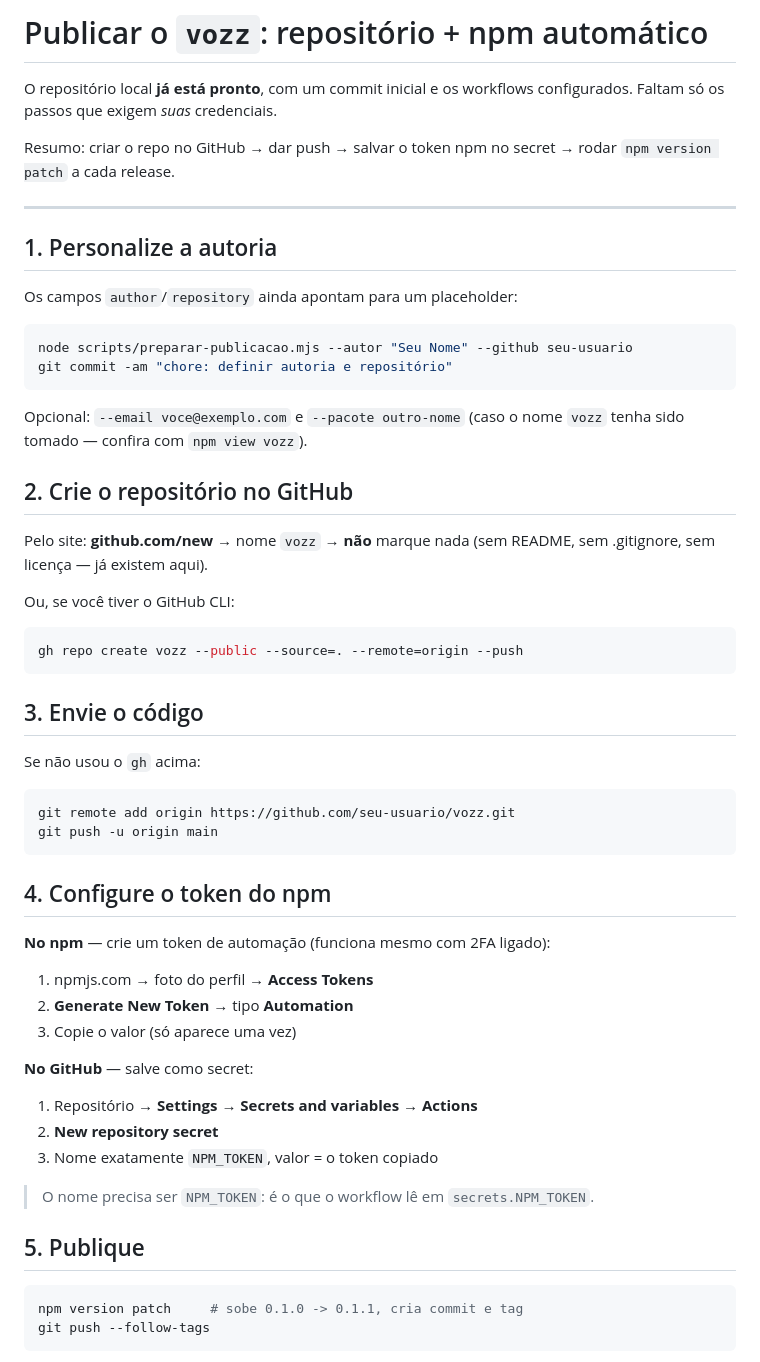
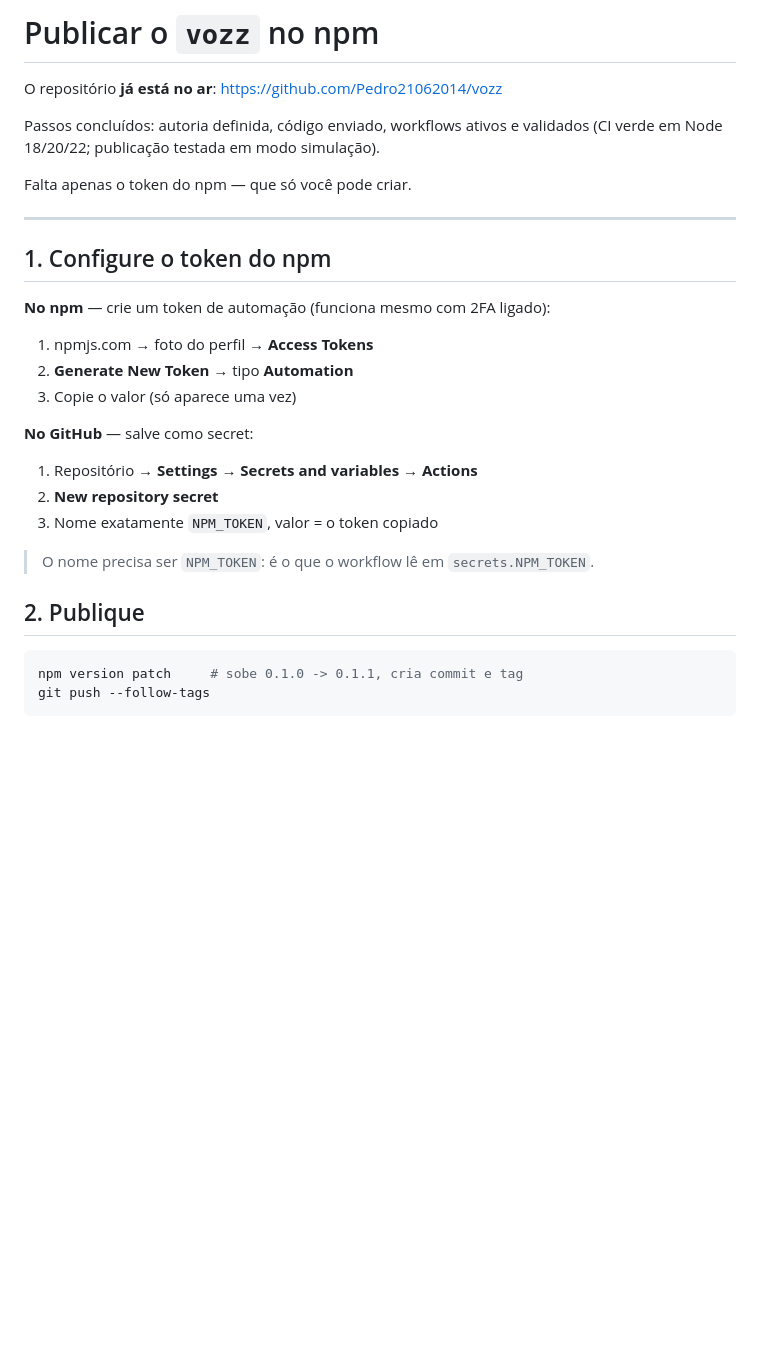
Before and after one commit to Pedro21062014/vozz, a Markdown page: PUBLICAR.md, the part around the change. GitHub-like rendering; blank space fills up the shorter version.

````diff
--- a/PUBLICAR.md
+++ b/PUBLICAR.md
@@ -1,46 +1,15 @@
-# Publicar o `vozz`: repositório + npm automático
+# Publicar o `vozz` no npm
 
-O repositório local **já está pronto**, com um commit inicial e os workflows
-configurados. Faltam só os passos que exigem *suas* credenciais.
+O repositório **já está no ar**: https://github.com/Pedro21062014/vozz
 
-Resumo: criar o repo no GitHub → dar push → salvar o token npm no secret →
-rodar `npm version patch` a cada release.
+Passos concluídos: autoria definida, código enviado, workflows ativos e
+validados (CI verde em Node 18/20/22; publicação testada em modo simulação).
+
+Falta apenas o token do npm — que só você pode criar.
 
 ---
 
-## 1. Personalize a autoria
-
-Os campos `author`/`repository` ainda apontam para um placeholder:
-
-```bash
-node scripts/preparar-publicacao.mjs --autor "Seu Nome" --github seu-usuario
-git commit -am "chore: definir autoria e repositório"
-```
-
-Opcional: `--email voce@exemplo.com` e `--pacote outro-nome` (caso o nome
-`vozz` tenha sido tomado — confira com `npm view vozz`).
-
-## 2. Crie o repositório no GitHub
-
-Pelo site: **github.com/new** → nome `vozz` → **não** marque nada
-(sem README, sem .gitignore, sem licença — já existem aqui).
-
-Ou, se você tiver o GitHub CLI:
-
-```bash
-gh repo create vozz --public --source=. --remote=origin --push
-```
-
-## 3. Envie o código
-
-Se não usou o `gh` acima:
-
-```bash
-git remote add origin https://github.com/seu-usuario/vozz.git
-git push -u origin main
-```
-
-## 4. Configure o token do npm
+## 1. Configure o token do npm
 
 **No npm** — crie um token de automação (funciona mesmo com 2FA ligado):
 
@@ -57,7 +26,7 @@ git push -u origin main
 > O nome precisa ser `NPM_TOKEN`: é o que o workflow lê em
 > `secrets.NPM_TOKEN`.
 
-## 5. Publique
+## 2. Publique
 
 ```bash
 npm version patch     # sobe 0.1.0 -> 0.1.1, cria commit e tag
````
Also changed, not shown: README.md (+4 -0 lines).
